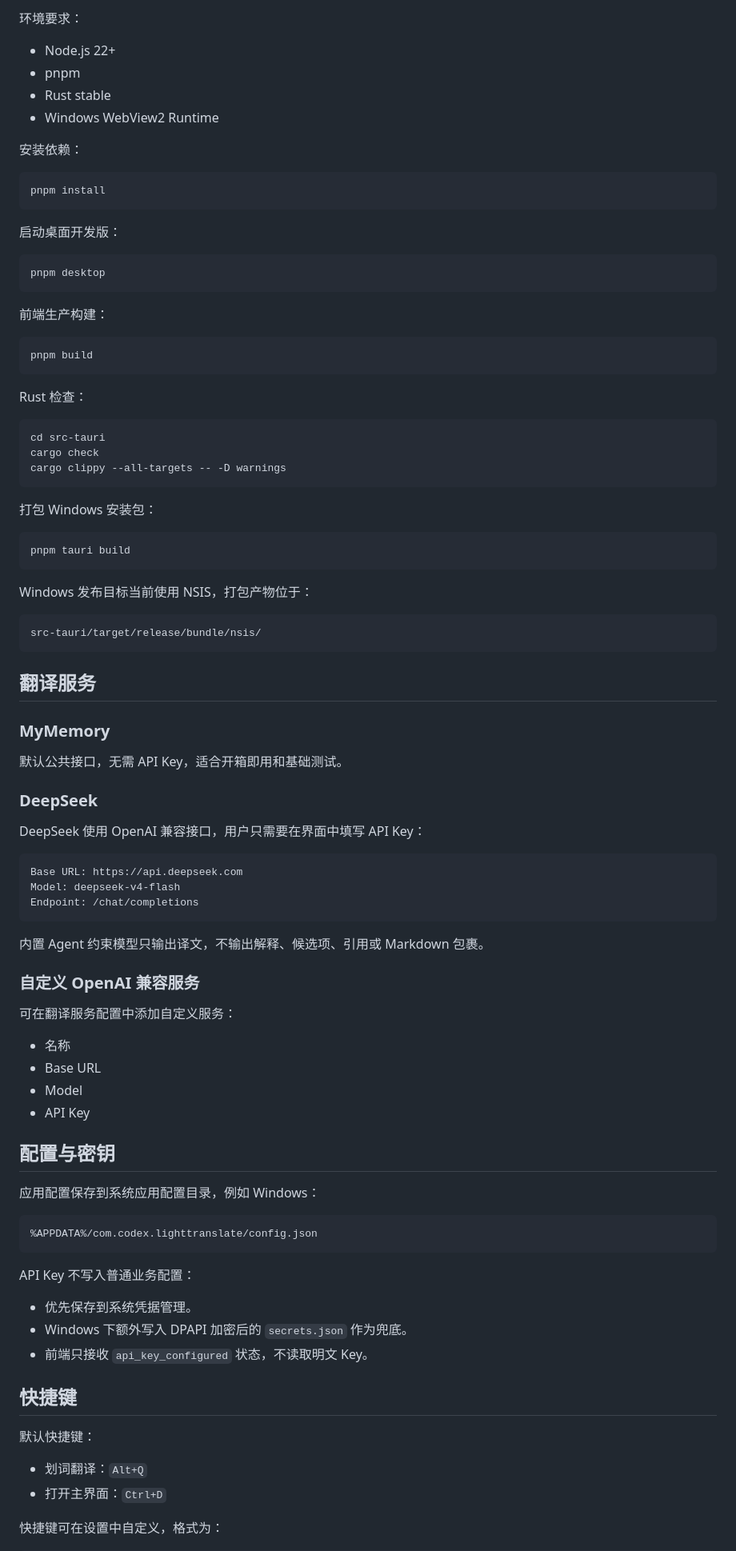
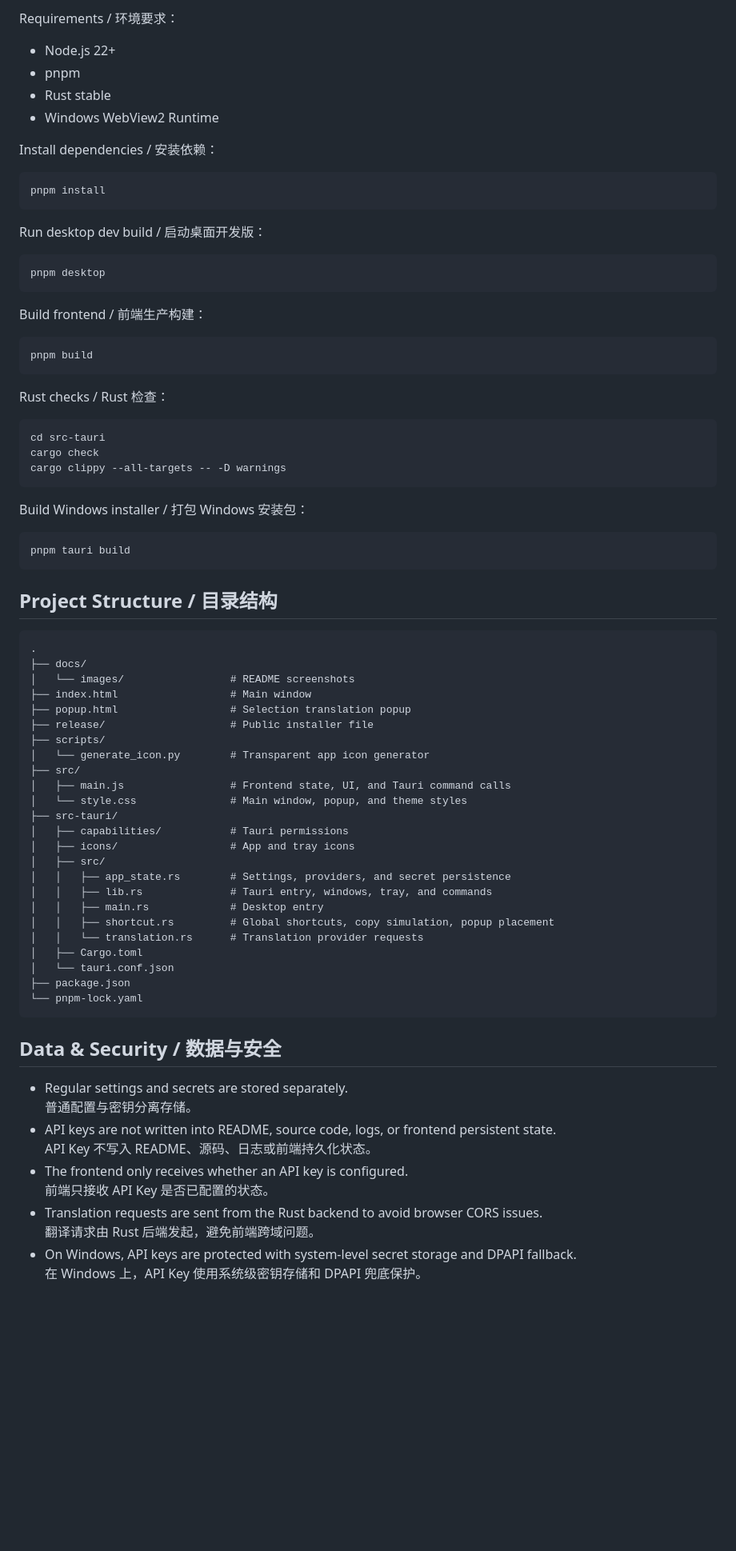
Before and after one commit to bowmansir/ai-translate, a Markdown page: README.md, the part around one of its changes. Shown at 80% size. Rendered like a GitHub page; blank space fills up the shorter version.

````diff
--- a/README.md
+++ b/README.md
@@ -72,30 +168,30 @@ Rust Backend
 
-环境要求：
+Requirements / 环境要求：
 
 - Node.js 22+
 - pnpm
 - Rust stable
 - Windows WebView2 Runtime
 
-安装依赖：
+Install dependencies / 安装依赖：
 
 ```powershell
 pnpm install
 ```
 
-启动桌面开发版：
+Run desktop dev build / 启动桌面开发版：
 
 ```powershell
 pnpm desktop
 ```
 
-前端生产构建：
+Build frontend / 前端生产构建：
 
 ```powershell
 pnpm build
 ```
 
-Rust 检查：
+Rust checks / Rust 检查：
 
 ```powershell
 cd src-tauri
@@ -103,65 +199,51 @@ cargo check
 cargo clippy --all-targets -- -D warnings
 ```
 
-打包 Windows 安装包：
+Build Windows installer / 打包 Windows 安装包：
 
 ```powershell
 pnpm tauri build
 ```
 
-Windows 发布目标当前使用 NSIS，打包产物位于：
+## Project Structure / 目录结构
 
 ```text
-src-tauri/target/release/bundle/nsis/
+.
+├── docs/
+│   └── images/                 # README screenshots
+├── index.html                  # Main window
+├── popup.html                  # Selection translation popup
+├── release/                    # Public installer file
+├── scripts/
+│   └── generate_icon.py        # Transparent app icon generator
+├── src/
+│   ├── main.js                 # Frontend state, UI, and Tauri command calls
+│   └── style.css               # Main window, popup, and theme styles
+├── src-tauri/
+│   ├── capabilities/           # Tauri permissions
+│   ├── icons/                  # App and tray icons
+│   ├── src/
+│   │   ├── app_state.rs        # Settings, providers, and secret persistence
+│   │   ├── lib.rs              # Tauri entry, windows, tray, and commands
+│   │   ├── main.rs             # Desktop entry
+│   │   ├── shortcut.rs         # Global shortcuts, copy simulation, popup placement
+│   │   └── translation.rs      # Translation provider requests
+│   ├── Cargo.toml
+│   └── tauri.conf.json
+├── package.json
+└── pnpm-lock.yaml
 ```
 
-## 翻译服务
+## Data & Security / 数据与安全
 
-### MyMemory
+- Regular settings and secrets are stored separately.<br>
+  普通配置与密钥分离存储。
+- API keys are not written into README, source code, logs, or frontend persistent state.<br>
+  API Key 不写入 README、源码、日志或前端持久化状态。
+- The frontend only receives whether an API key is configured.<br>
+  前端只接收 API Key 是否已配置的状态。
+- Translation requests are sent from the Rust backend to avoid browser CORS issues.<br>
+  翻译请求由 Rust 后端发起，避免前端跨域问题。
+- On Windows, API keys are protected with system-level secret storage and DPAPI fallback.<br>
+  在 Windows 上，API Key 使用系统级密钥存储和 DPAPI 兜底保护。
 
-默认公共接口，无需 API Key，适合开箱即用和基础测试。
-
-### DeepSeek
-
-DeepSeek 使用 OpenAI 兼容接口，用户只需要在界面中填写 API Key：
-
-```text
-Base URL: https://api.deepseek.com
-Model: deepseek-v4-flash
-Endpoint: /chat/completions
-```
-
-内置 Agent 约束模型只输出译文，不输出解释、候选项、引用或 Markdown 包裹。
-
-### 自定义 OpenAI 兼容服务
-
-可在翻译服务配置中添加自定义服务：
-
-- 名称
-- Base URL
-- Model
-- API Key
-
-## 配置与密钥
-
-应用配置保存到系统应用配置目录，例如 Windows：
-
-```text
-%APPDATA%/com.codex.lighttranslate/config.json
-```
-
-API Key 不写入普通业务配置：
-
-- 优先保存到系统凭据管理。
-- Windows 下额外写入 DPAPI 加密后的 `secrets.json` 作为兜底。
-- 前端只接收 `api_key_configured` 状态，不读取明文 Key。
-
-## 快捷键
-
-默认快捷键：
-
-- 划词翻译：`Alt+Q`
-- 打开主界面：`Ctrl+D`
-
-快捷键可在设置中自定义，格式为：
-
````
Also changed, not shown: other parts of README.md (+150 -70 lines).
